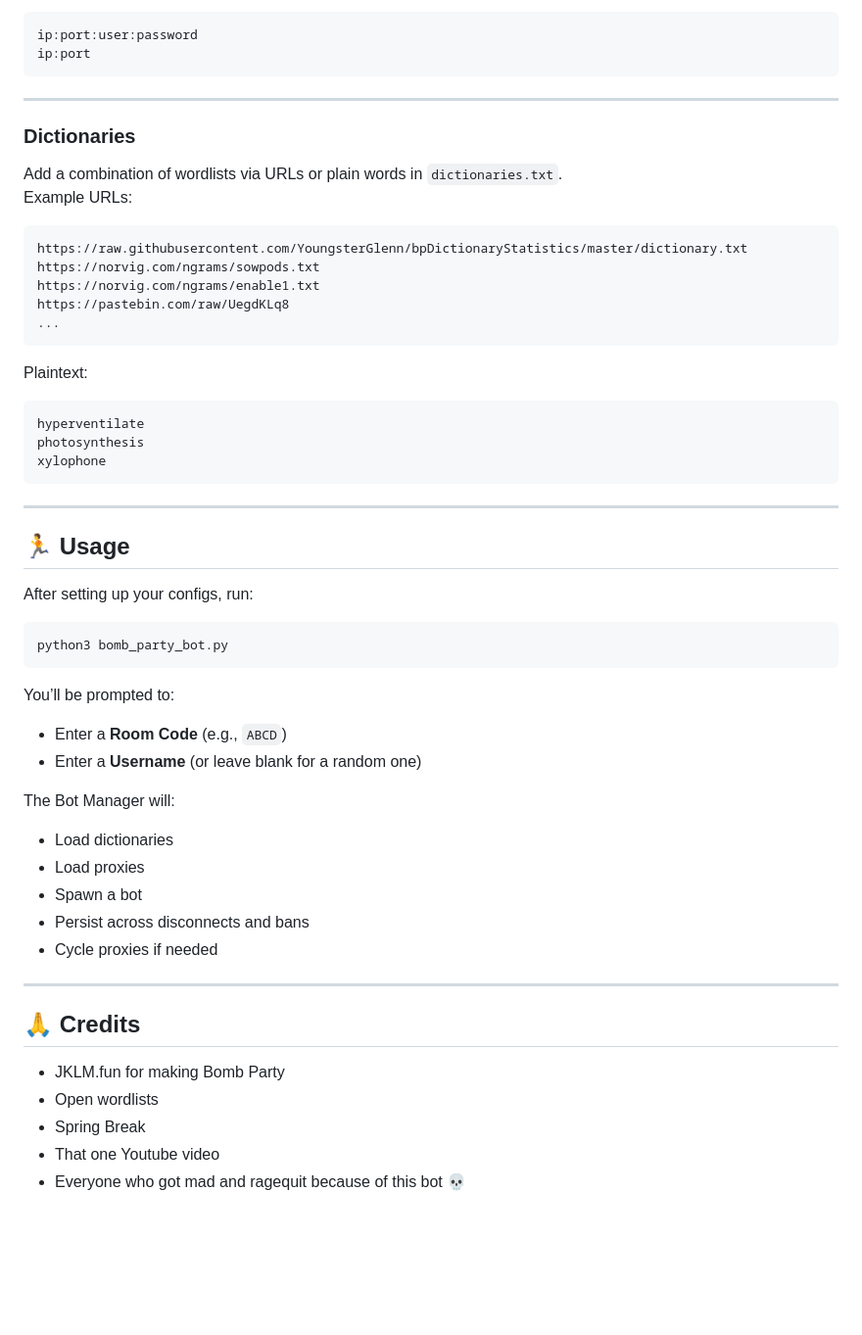
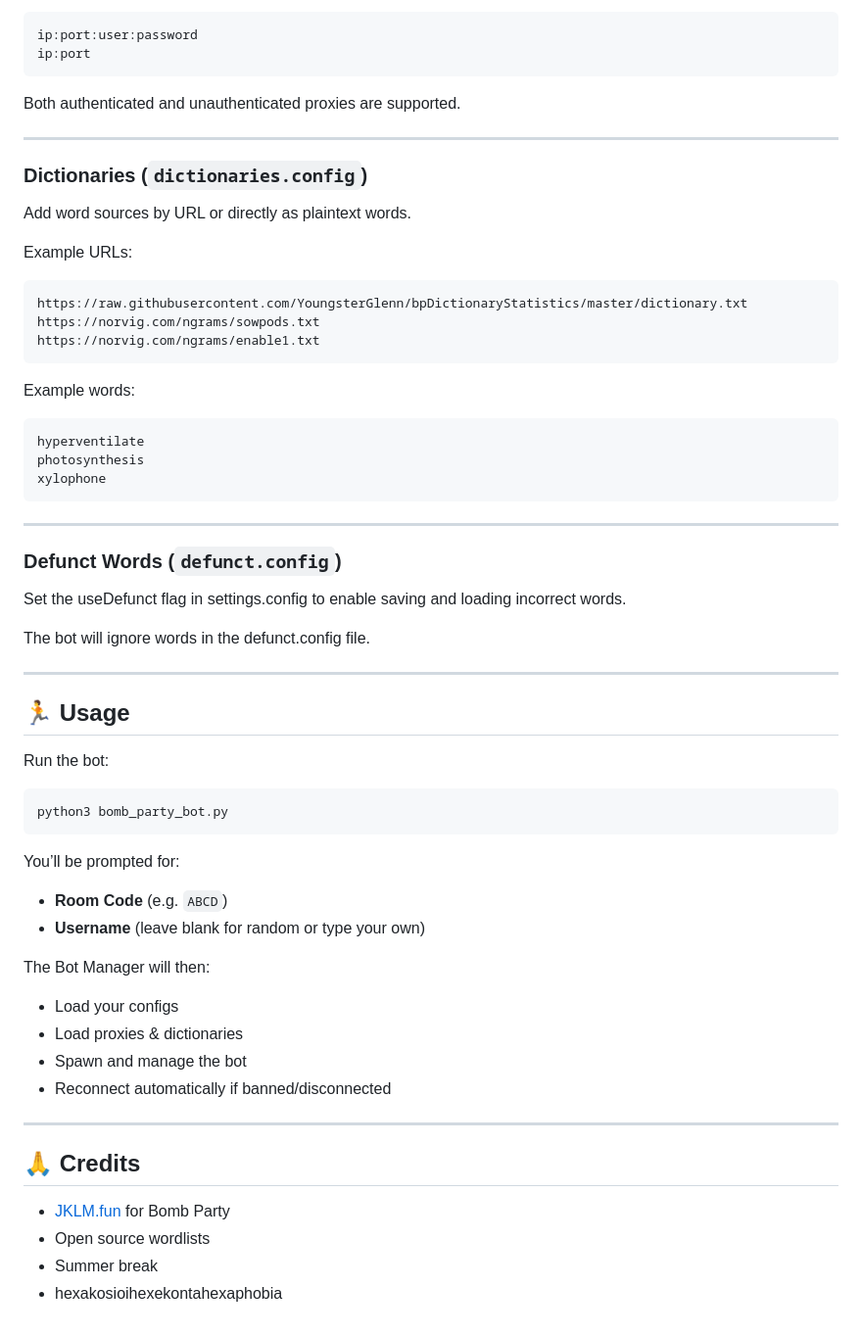
Before and after one commit to funnymonke0/bomb_party_bot, a Markdown page: README.md, the part around one of its changes. Shown at 98% size. Rendered like a GitHub page; blank space fills up the shorter version.

````diff
--- a/README.md
+++ b/README.md
@@ -99,22 +108,23 @@ ip:port:user:password
 ip:port
 ```
 
+Both authenticated and unauthenticated proxies are supported.
+
 ---
 
-### Dictionaries
+### Dictionaries (`dictionaries.config`)
 
-Add a combination of wordlists via URLs or plain words in `dictionaries.txt`.
+Add word sources by URL or directly as plaintext words.
+
 Example URLs:
 
 ```
 https://raw.githubusercontent.com/YoungsterGlenn/bpDictionaryStatistics/master/dictionary.txt
 https://norvig.com/ngrams/sowpods.txt
 https://norvig.com/ngrams/enable1.txt
-https://pastebin.com/raw/UegdKLq8
-...
 ```
 
-Plaintext:
+Example words:
 
 ```
 hyperventilate
@@ -124,33 +134,39 @@ xylophone
 
 ---
 
+### Defunct Words (`defunct.config`)
+
+Set the useDefunct flag in settings.config to enable saving and loading incorrect words.
+
+The bot will ignore words in the defunct.config file.
+
+---
+
 ## 🏃 Usage
 
-After setting up your configs, run:
+Run the bot:
 
 ```bash
 python3 bomb_party_bot.py
 ```
 
-You’ll be prompted to:
+You’ll be prompted for:
 
-- Enter a **Room Code** (e.g., `ABCD`)
-- Enter a **Username** (or leave blank for a random one)
+- **Room Code** (e.g. `ABCD`)
+- **Username** (leave blank for random or type your own)
 
-The Bot Manager will:
+The Bot Manager will then:
 
-- Load dictionaries
-- Load proxies
-- Spawn a bot
-- Persist across disconnects and bans
-- Cycle proxies if needed
+- Load your configs
+- Load proxies & dictionaries
+- Spawn and manage the bot
+- Reconnect automatically if banned/disconnected
 
 ---
 
 ## 🙏 Credits
 
-- JKLM.fun for making Bomb Party
-- Open wordlists
-- Spring Break
-- That one Youtube video
-- Everyone who got mad and ragequit because of this bot 💀
+- [JKLM.fun](https://jklm.fun) for Bomb Party
+- Open source wordlists
+- Summer break
+- hexakosioihexekontahexaphobia
````
Also changed, not shown: other parts of README.md (+48 -39 lines).
